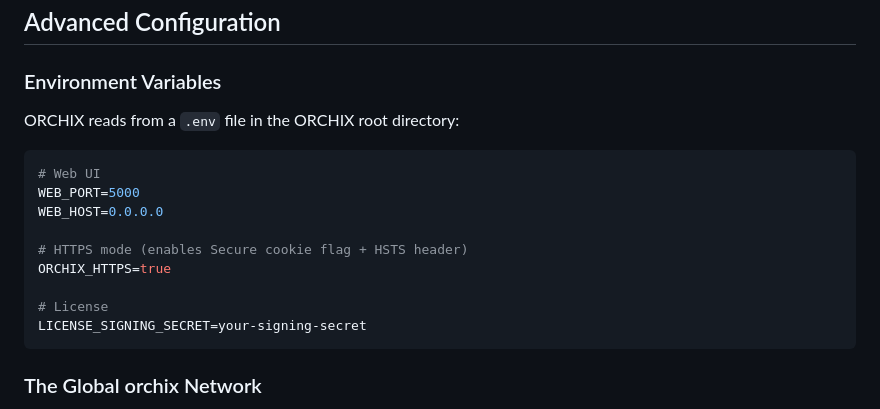
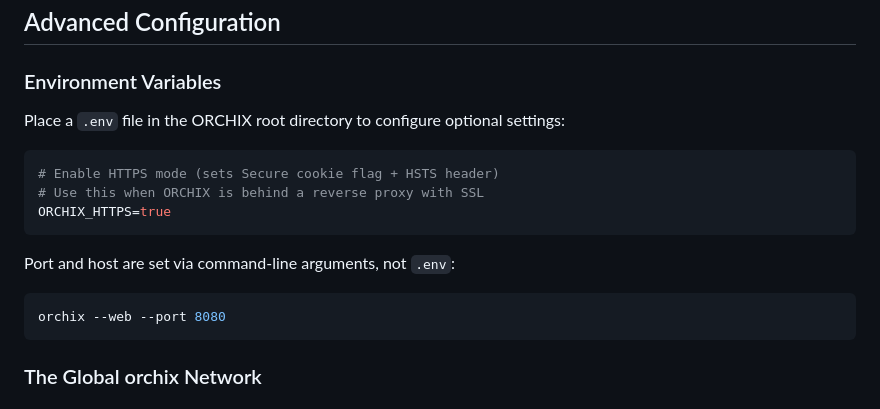
Before and after one commit to Sad-without-you/Orchix, a Markdown page: DOCUMENTATION.md, the part around the change. Drawn GitHub-style.

Commit message:
Fix DOCUMENTATION.md: correct Environment Variables section

````diff
--- a/DOCUMENTATION.md
+++ b/DOCUMENTATION.md
@@ -1116,18 +1116,18 @@ This appears when installing apps that need a database (WordPress, phpMyAdmin) a
 
 ### Environment Variables
 
-ORCHIX reads from a `.env` file in the ORCHIX root directory:
+Place a `.env` file in the ORCHIX root directory to configure optional settings:
 
 ```bash
-# Web UI
-WEB_PORT=5000
-WEB_HOST=0.0.0.0
+# Enable HTTPS mode (sets Secure cookie flag + HSTS header)
+# Use this when ORCHIX is behind a reverse proxy with SSL
+ORCHIX_HTTPS=true
+```
 
-# HTTPS mode (enables Secure cookie flag + HSTS header)
-ORCHIX_HTTPS=true
+Port and host are set via command-line arguments, not `.env`:
 
-# License
-LICENSE_SIGNING_SECRET=your-signing-secret
+```bash
+orchix --web --port 8080
 ```
 
 ### The Global orchix Network
````
